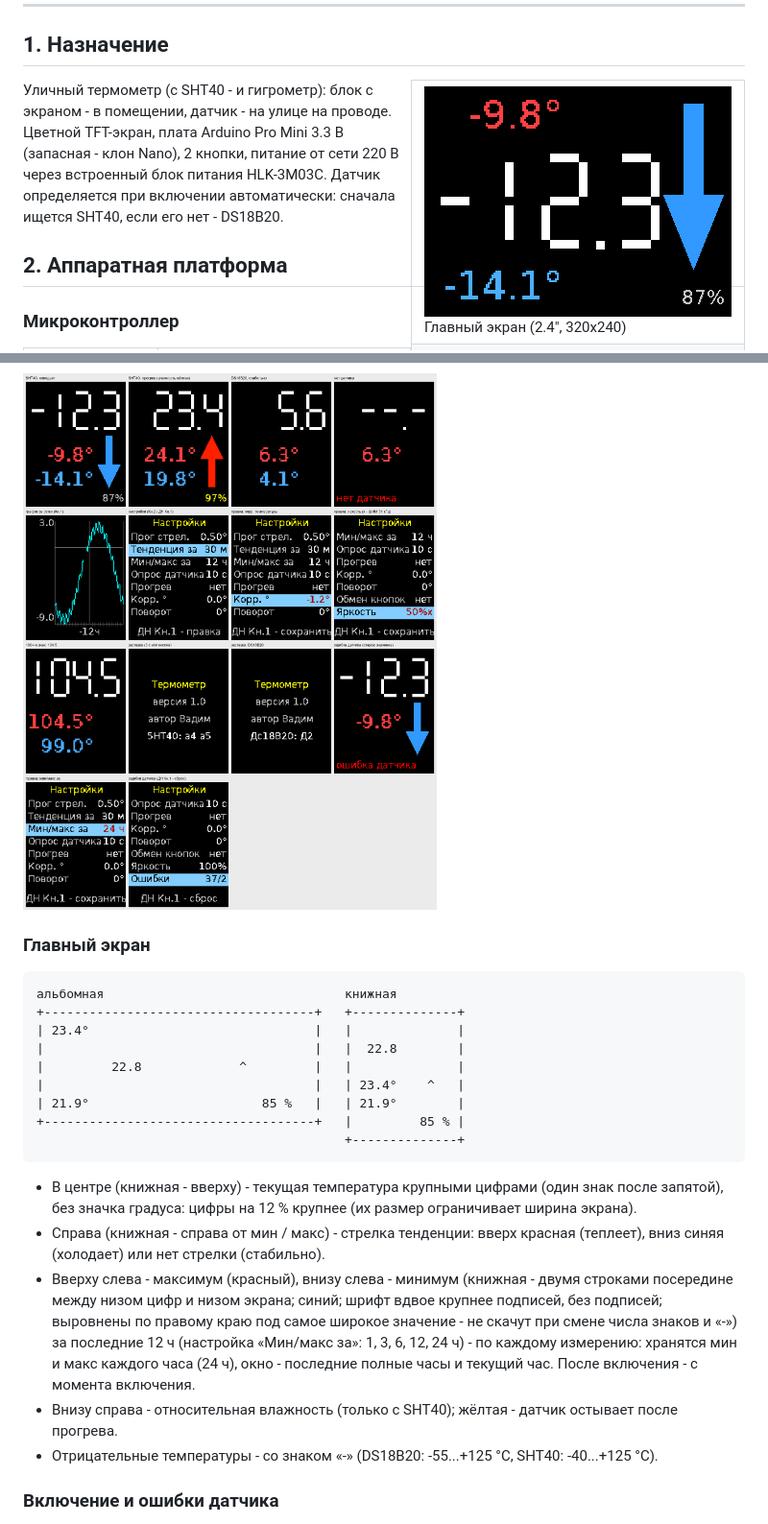
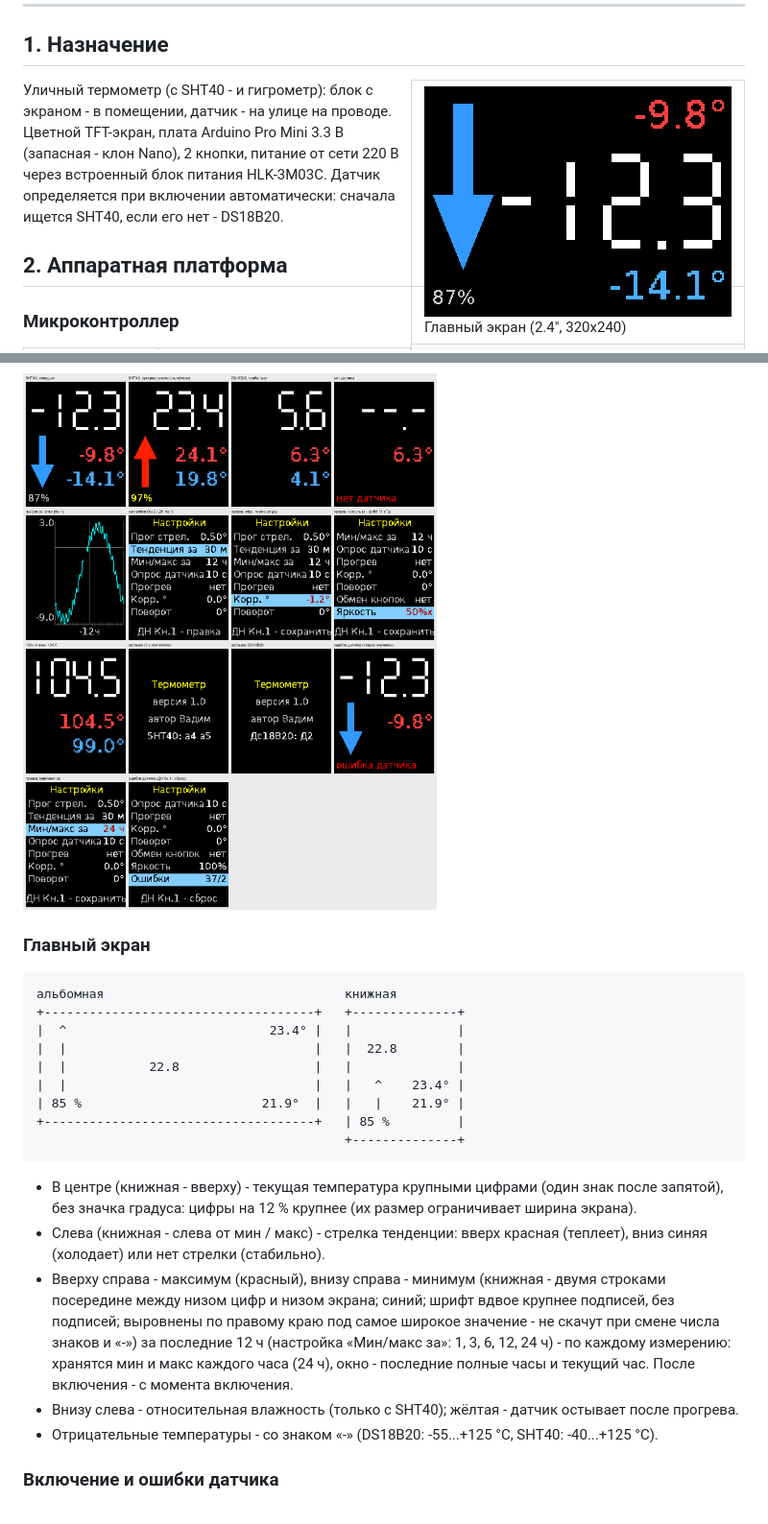
Before and after one commit to vad7/Temperature_Display, a Markdown page: Readme.md, 2 parts joined by grey strips. Shown at 96% size. GitHub-like rendering; pictures changed too: Docs/ui_main_320x240.png, Docs/ui_mockup_128x160.png.

Commit message:
- ui

````diff
--- a/Readme.md
+++ b/Readme.md
@@ -342,23 +342,23 @@ GND - по ряду 01 (T01 -> O01) в столбец O (O02 - O04), сюда -
 ```text
 альбомная                                книжная
 +------------------------------------+   +--------------+
-| 23.4°                              |   |              |
-|                                    |   |  22.8        |
-|         22.8             ^         |   |              |
-|                                    |   | 23.4°    ^   |
-| 21.9°                       85 %   |   | 21.9°        |
-+------------------------------------+   |         85 % |
+|  ^                           23.4° |   |              |
+|  |                                 |   |  22.8        |
+|  |           22.8                  |   |              |
+|  |                                 |   |   ^    23.4° |
+| 85 %                        21.9°  |   |   |    21.9° |
++------------------------------------+   | 85 %         |
                                          +--------------+
 ```
 
 - В центре (книжная - вверху) - текущая температура крупными цифрами (один знак после запятой), без значка
   градуса: цифры на 12 % крупнее (их размер ограничивает ширина экрана).
-- Справа (книжная - справа от мин / макс) - стрелка тенденции: вверх красная (теплеет), вниз синяя (холодает) или нет стрелки (стабильно).
-- Вверху слева - максимум (красный), внизу слева - минимум (книжная - двумя строками посередине между низом цифр и низом экрана; синий; шрифт вдвое крупнее подписей, без подписей; выровнены по
+- Слева (книжная - слева от мин / макс) - стрелка тенденции: вверх красная (теплеет), вниз синяя (холодает) или нет стрелки (стабильно).
+- Вверху справа - максимум (красный), внизу справа - минимум (книжная - двумя строками посередине между низом цифр и низом экрана; синий; шрифт вдвое крупнее подписей, без подписей; выровнены по
   правому краю под самое широкое значение - не скачут при смене числа знаков и «-») за последние 12 ч (настройка
   «Мин/макс за»: 1, 3, 6, 12, 24 ч) - по каждому измерению: хранятся мин и макс каждого часа (24 ч), окно -
   последние полные часы и текущий час. После включения - с момента включения.
-- Внизу справа - относительная влажность (только с SHT40); жёлтая - датчик остывает после прогрева.
+- Внизу слева - относительная влажность (только с SHT40); жёлтая - датчик остывает после прогрева.
 - Отрицательные температуры - со знаком «-» (DS18B20: -55...+125 °C, SHT40: -40...+125 °C).
 
 ### Включение и ошибки датчика
````
Also changed, not shown: Docs/ui_mockup_160x128.png, Docs/ui_mockup_240x320.png, Docs/ui_mockup_320x240.png, 9 other files.
